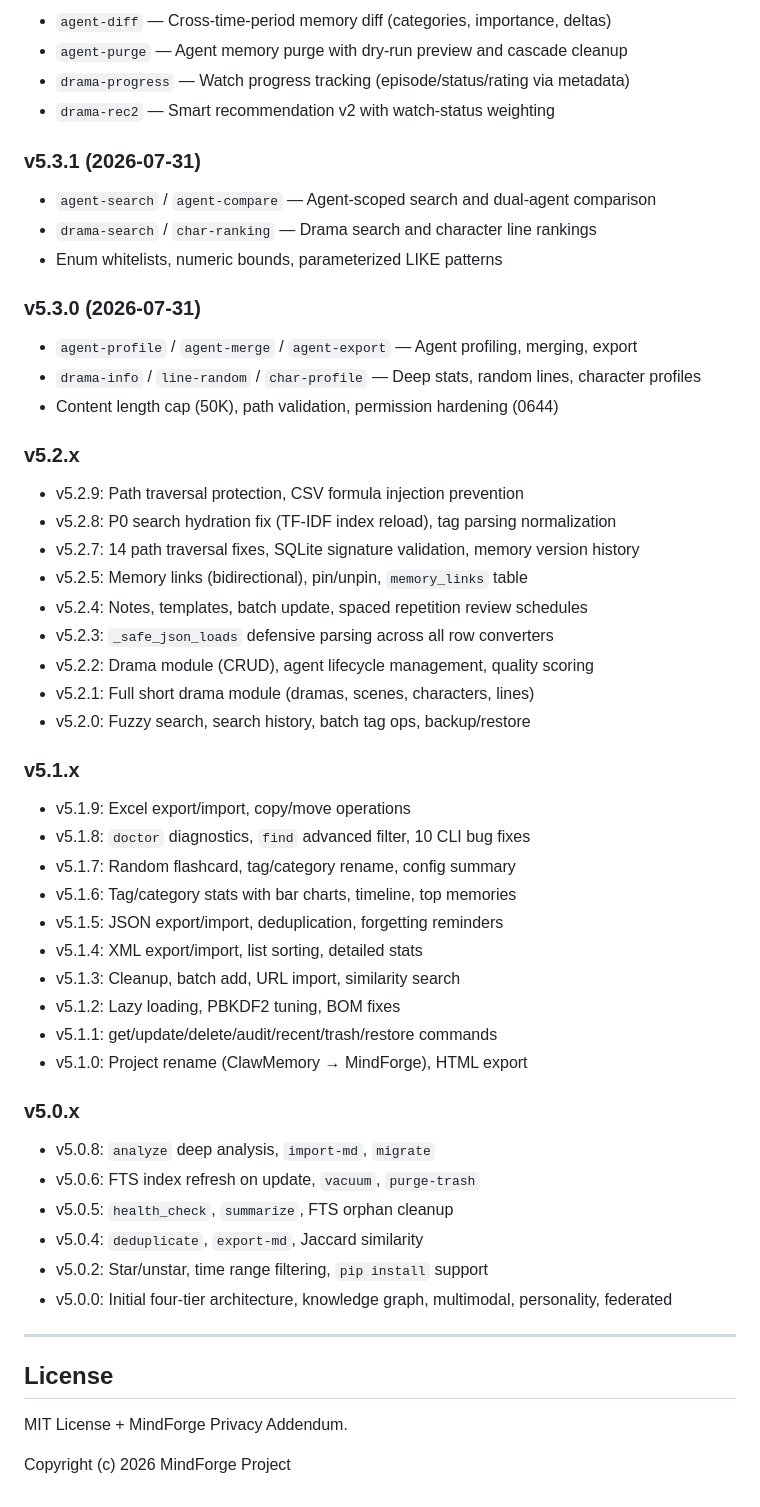
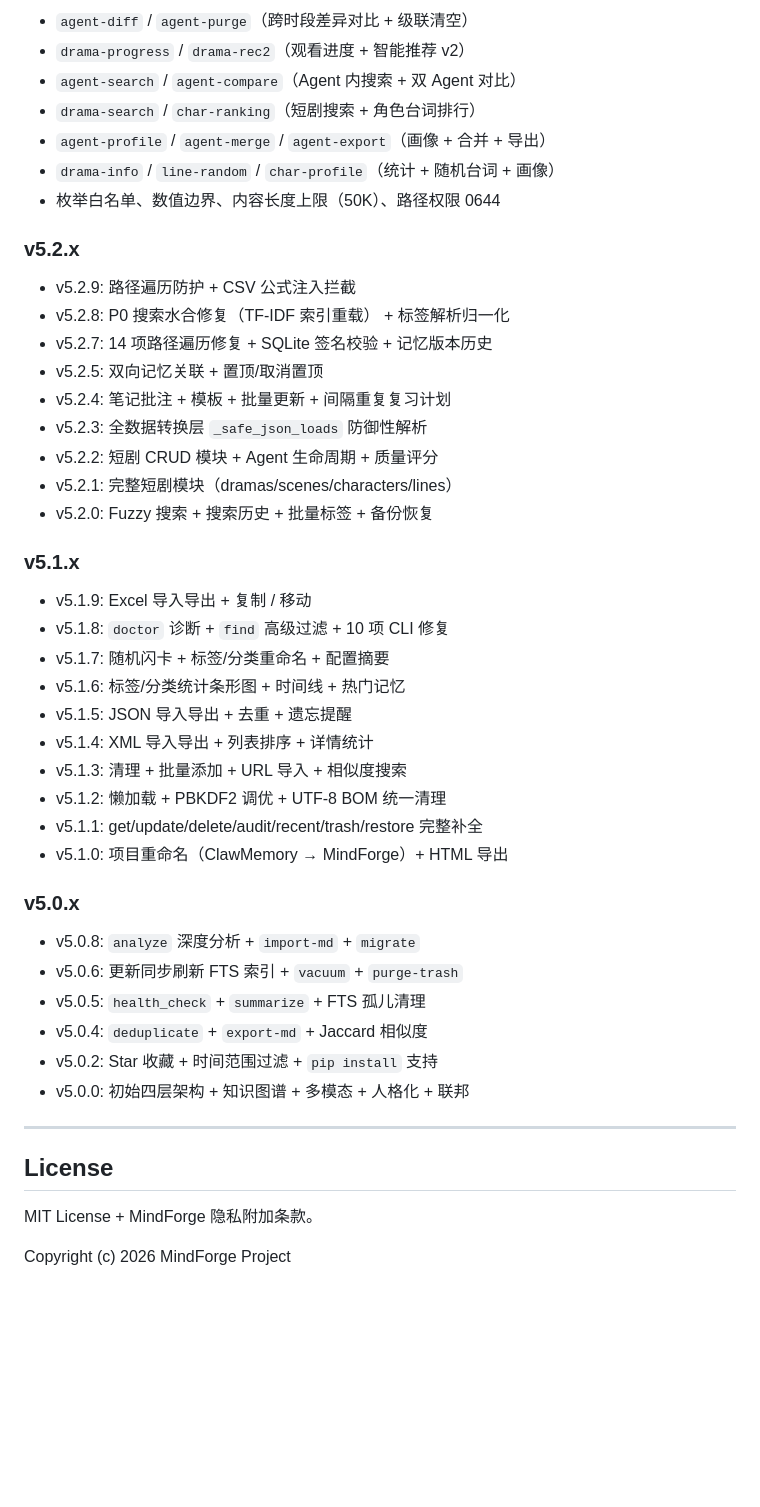
Before and after one commit to opok-ops/ClawMemory, a Markdown page: README.md, the part around one of its changes. Drawn GitHub-style; blank space fills up the shorter version.

```diff
--- a/README.md
+++ b/README.md
@@ -320,59 +320,50 @@ context = adapter.get_context("database optimization")
 
-- `agent-diff` — Cross-time-period memory diff (categories, importance, deltas)
-- `agent-purge` — Agent memory purge with dry-run preview and cascade cleanup
-- `drama-progress` — Watch progress tracking (episode/status/rating via metadata)
-- `drama-rec2` — Smart recommendation v2 with watch-status weighting
-
-### v5.3.1 (2026-07-31)
-
-- `agent-search` / `agent-compare` — Agent-scoped search and dual-agent comparison
-- `drama-search` / `char-ranking` — Drama search and character line rankings
-- Enum whitelists, numeric bounds, parameterized LIKE patterns
-
-### v5.3.0 (2026-07-31)
-
-- `agent-profile` / `agent-merge` / `agent-export` — Agent profiling, merging, export
-- `drama-info` / `line-random` / `char-profile` — Deep stats, random lines, character profiles
-- Content length cap (50K), path validation, permission hardening (0644)
+- `agent-diff` / `agent-purge`（跨时段差异对比 + 级联清空）
+- `drama-progress` / `drama-rec2`（观看进度 + 智能推荐 v2）
+- `agent-search` / `agent-compare`（Agent 内搜索 + 双 Agent 对比）
+- `drama-search` / `char-ranking`（短剧搜索 + 角色台词排行）
+- `agent-profile` / `agent-merge` / `agent-export`（画像 + 合并 + 导出）
+- `drama-info` / `line-random` / `char-profile`（统计 + 随机台词 + 画像）
+- 枚举白名单、数值边界、内容长度上限（50K）、路径权限 0644
 
 ### v5.2.x
 
-- v5.2.9: Path traversal protection, CSV formula injection prevention
-- v5.2.8: P0 search hydration fix (TF-IDF index reload), tag parsing normalization
-- v5.2.7: 14 path traversal fixes, SQLite signature validation, memory version history
-- v5.2.5: Memory links (bidirectional), pin/unpin, `memory_links` table
-- v5.2.4: Notes, templates, batch update, spaced repetition review schedules
-- v5.2.3: `_safe_json_loads` defensive parsing across all row converters
-- v5.2.2: Drama module (CRUD), agent lifecycle management, quality scoring
-- v5.2.1: Full short drama module (dramas, scenes, characters, lines)
-- v5.2.0: Fuzzy search, search history, batch tag ops, backup/restore
+- v5.2.9: 路径遍历防护 + CSV 公式注入拦截
+- v5.2.8: P0 搜索水合修复（TF-IDF 索引重载） + 标签解析归一化
+- v5.2.7: 14 项路径遍历修复 + SQLite 签名校验 + 记忆版本历史
+- v5.2.5: 双向记忆关联 + 置顶/取消置顶
+- v5.2.4: 笔记批注 + 模板 + 批量更新 + 间隔重复复习计划
+- v5.2.3: 全数据转换层 `_safe_json_loads` 防御性解析
+- v5.2.2: 短剧 CRUD 模块 + Agent 生命周期 + 质量评分
+- v5.2.1: 完整短剧模块（dramas/scenes/characters/lines）
+- v5.2.0: Fuzzy 搜索 + 搜索历史 + 批量标签 + 备份恢复
 
 ### v5.1.x
 
-- v5.1.9: Excel export/import, copy/move operations
-- v5.1.8: `doctor` diagnostics, `find` advanced filter, 10 CLI bug fixes
-- v5.1.7: Random flashcard, tag/category rename, config summary
-- v5.1.6: Tag/category stats with bar charts, timeline, top memories
-- v5.1.5: JSON export/import, deduplication, forgetting reminders
-- v5.1.4: XML export/import, list sorting, detailed stats
-- v5.1.3: Cleanup, batch add, URL import, similarity search
-- v5.1.2: Lazy loading, PBKDF2 tuning, BOM fixes
-- v5.1.1: get/update/delete/audit/recent/trash/restore commands
-- v5.1.0: Project rename (ClawMemory → MindForge), HTML export
+- v5.1.9: Excel 导入导出 + 复制 / 移动
+- v5.1.8: `doctor` 诊断 + `find` 高级过滤 + 10 项 CLI 修复
+- v5.1.7: 随机闪卡 + 标签/分类重命名 + 配置摘要
+- v5.1.6: 标签/分类统计条形图 + 时间线 + 热门记忆
+- v5.1.5: JSON 导入导出 + 去重 + 遗忘提醒
+- v5.1.4: XML 导入导出 + 列表排序 + 详情统计
+- v5.1.3: 清理 + 批量添加 + URL 导入 + 相似度搜索
+- v5.1.2: 懒加载 + PBKDF2 调优 + UTF-8 BOM 统一清理
+- v5.1.1: get/update/delete/audit/recent/trash/restore 完整补全
+- v5.1.0: 项目重命名（ClawMemory → MindForge）+ HTML 导出
 
 ### v5.0.x
 
-- v5.0.8: `analyze` deep analysis, `import-md`, `migrate`
-- v5.0.6: FTS index refresh on update, `vacuum`, `purge-trash`
-- v5.0.5: `health_check`, `summarize`, FTS orphan cleanup
-- v5.0.4: `deduplicate`, `export-md`, Jaccard similarity
-- v5.0.2: Star/unstar, time range filtering, `pip install` support
-- v5.0.0: Initial four-tier architecture, knowledge graph, multimodal, personality, federated
+- v5.0.8: `analyze` 深度分析 + `import-md` + `migrate`
+- v5.0.6: 更新同步刷新 FTS 索引 + `vacuum` + `purge-trash`
+- v5.0.5: `health_check` + `summarize` + FTS 孤儿清理
+- v5.0.4: `deduplicate` + `export-md` + Jaccard 相似度
+- v5.0.2: Star 收藏 + 时间范围过滤 + `pip install` 支持
+- v5.0.0: 初始四层架构 + 知识图谱 + 多模态 + 人格化 + 联邦
 
 ---
 
 ## License
 
-MIT License + MindForge Privacy Addendum.
+MIT License + MindForge 隐私附加条款。
 
 Copyright (c) 2026 MindForge Project
```
Also changed, not shown: other parts of README.md (+133 -133 lines).
